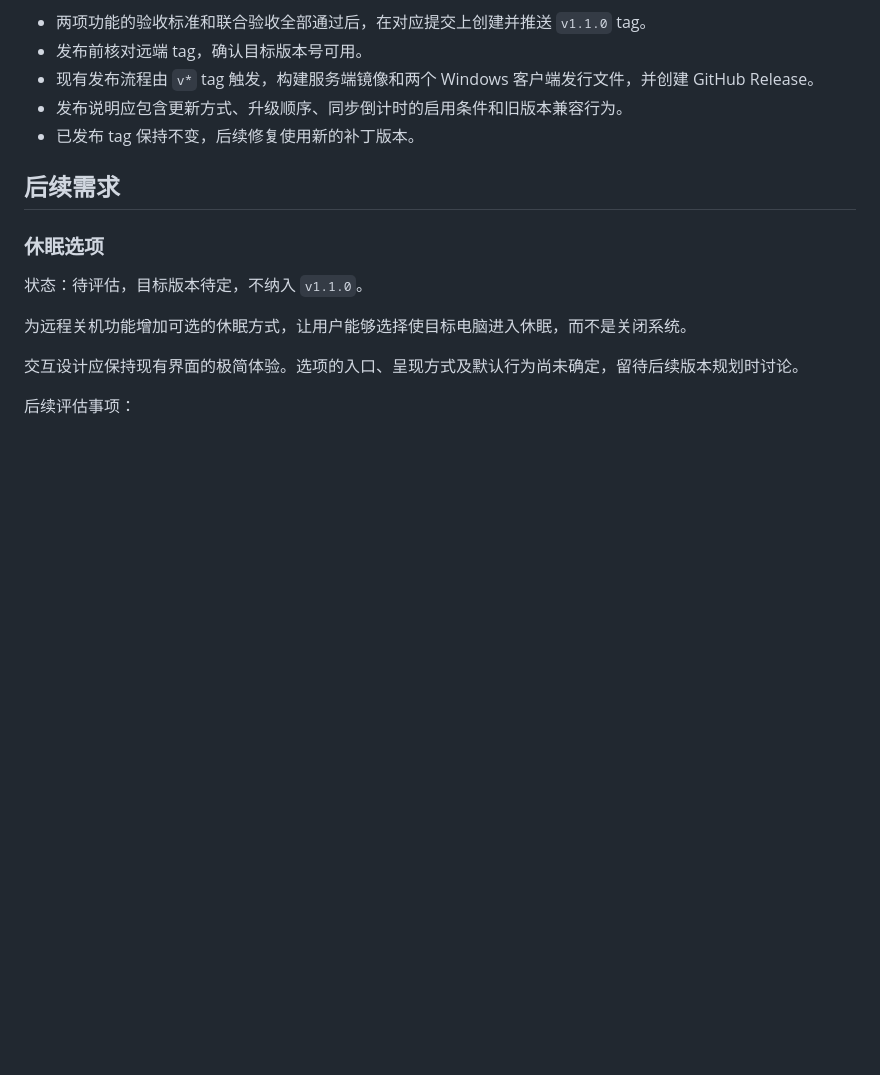
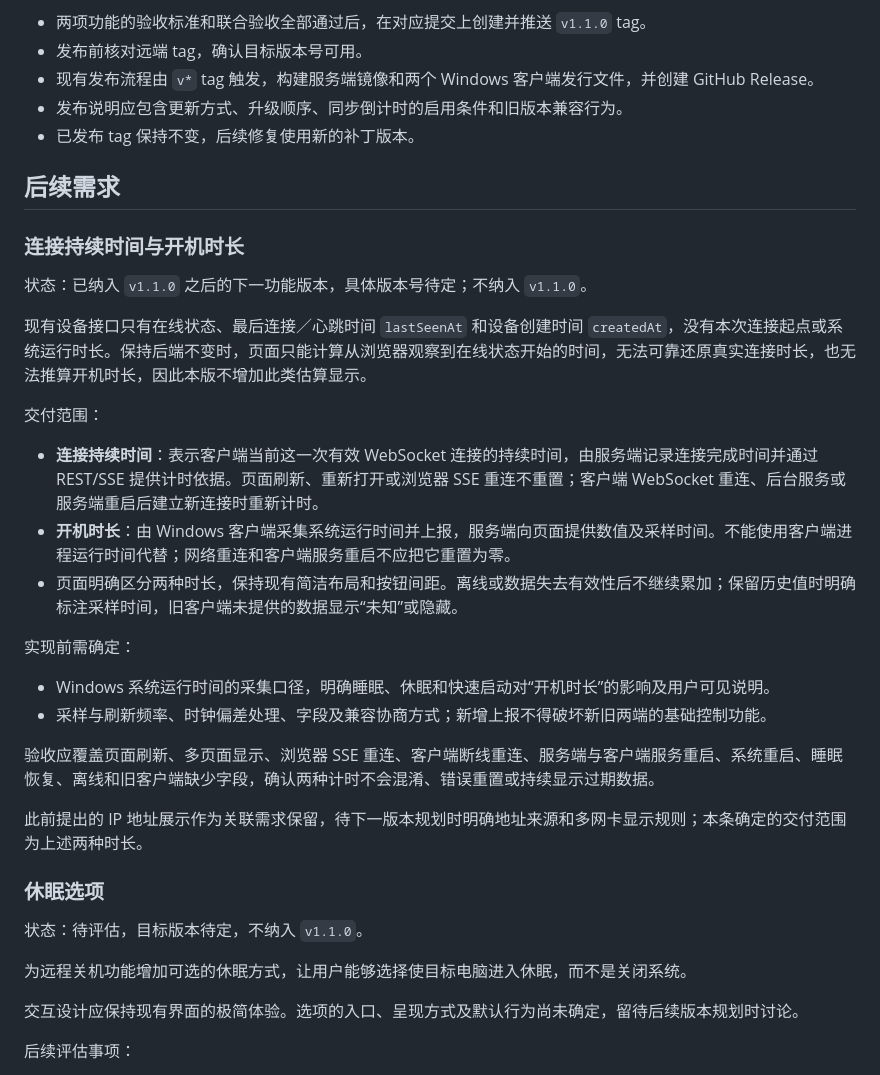
Before and after one commit to fishy-stick/wollet, a Markdown page: docs/development-plan.md, the part around one of its changes. GitHub-like rendering; blank space fills up the shorter version.

Commit message:
docs: plan connection duration and system uptime for next release

```diff
--- a/docs/development-plan.md
+++ b/docs/development-plan.md
@@ -134,6 +134,27 @@
 
 ## 后续需求
 
+### 连接持续时间与开机时长
+
+状态：已纳入 `v1.1.0` 之后的下一功能版本，具体版本号待定；不纳入 `v1.1.0`。
+
+现有设备接口只有在线状态、最后连接／心跳时间 `lastSeenAt` 和设备创建时间 `createdAt`，没有本次连接起点或系统运行时长。保持后端不变时，页面只能计算从浏览器观察到在线状态开始的时间，无法可靠还原真实连接时长，也无法推算开机时长，因此本版不增加此类估算显示。
+
+交付范围：
+
+- **连接持续时间**：表示客户端当前这一次有效 WebSocket 连接的持续时间，由服务端记录连接完成时间并通过 REST/SSE 提供计时依据。页面刷新、重新打开或浏览器 SSE 重连不重置；客户端 WebSocket 重连、后台服务或服务端重启后建立新连接时重新计时。
+- **开机时长**：由 Windows 客户端采集系统运行时间并上报，服务端向页面提供数值及采样时间。不能使用客户端进程运行时间代替；网络重连和客户端服务重启不应把它重置为零。
+- 页面明确区分两种时长，保持现有简洁布局和按钮间距。离线或数据失去有效性后不继续累加；保留历史值时明确标注采样时间，旧客户端未提供的数据显示“未知”或隐藏。
+
+实现前需确定：
+
+- Windows 系统运行时间的采集口径，明确睡眠、休眠和快速启动对“开机时长”的影响及用户可见说明。
+- 采样与刷新频率、时钟偏差处理、字段及兼容协商方式；新增上报不得破坏新旧两端的基础控制功能。
+
+验收应覆盖页面刷新、多页面显示、浏览器 SSE 重连、客户端断线重连、服务端与客户端服务重启、系统重启、睡眠恢复、离线和旧客户端缺少字段，确认两种计时不会混淆、错误重置或持续显示过期数据。
+
+此前提出的 IP 地址展示作为关联需求保留，待下一版本规划时明确地址来源和多网卡显示规则；本条确定的交付范围为上述两种时长。
+
 ### 休眠选项
 
 状态：待评估，目标版本待定，不纳入 `v1.1.0`。
```
Also changed, not shown: other parts of docs/development-plan.md (+1 -1 lines).
